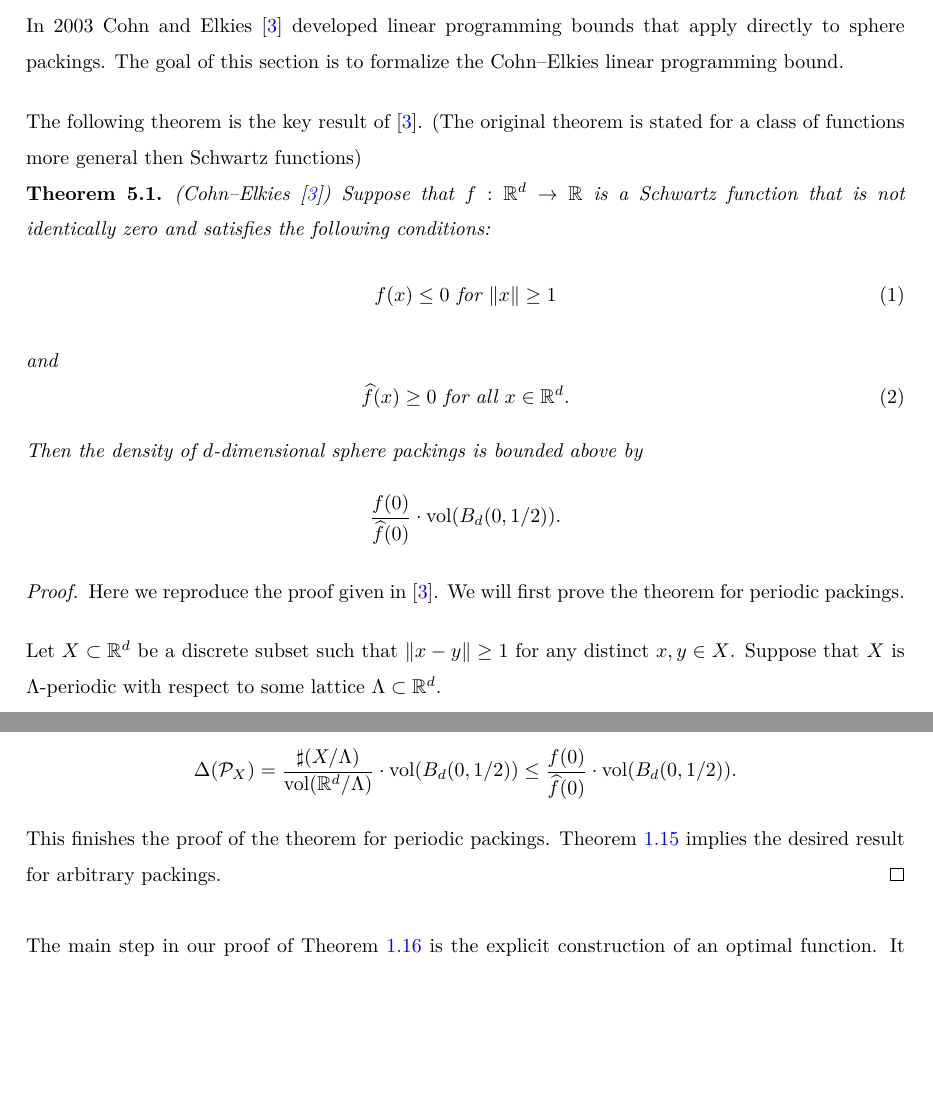
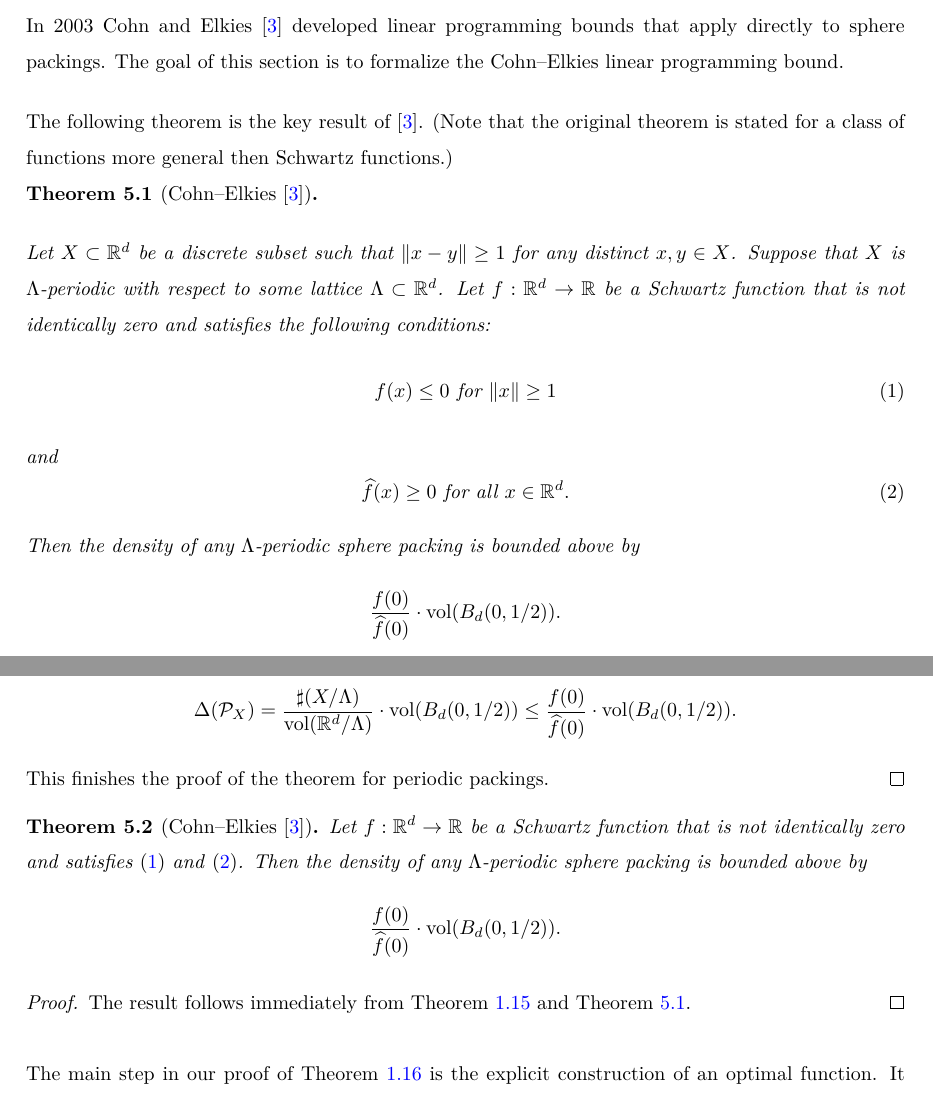
Before and after one commit to thefundamentaltheor3m/Sphere-Packing-Lean, a LaTeX paper (blueprint/src/print.tex, which reads blueprint/src/subsections/cohn-elkies.tex): two parts of pages 16 and 17 of 53, joined at a grey line, cut so that both start at the same text, the shorter picture padded with empty space. Compiled offline with XeLaTeX.

Commit message:
blueprint: split up cohn-elkies

```diff
--- a/blueprint/src/subsections/cohn-elkies.tex
+++ b/blueprint/src/subsections/cohn-elkies.tex
@@ -1,18 +1,15 @@
 In 2003 Cohn and Elkies \cite{ElkiesCohn}  developed  linear programming bounds that apply directly to sphere packings. The goal of this section is to formalize the Cohn--Elkies linear programming bound.
 
-The following theorem is the key result of \cite{ElkiesCohn}. (The original theorem is stated for a   class of functions more general then Schwartz functions)
-\begin{theorem}\label{thm:Cohn-Elkies}\uses{def:Fourier-Transform, SpherePacking.density}\leanok
-(Cohn--Elkies \cite{ElkiesCohn}) Suppose that  $f:\R^d\to\R$ is a Schwartz function that is not identically zero and satisfies the following conditions:
+The following theorem is the key result of \cite{ElkiesCohn}. (Note that the original theorem is stated for a class of functions more general then Schwartz functions.)
+\begin{theorem}[Cohn--Elkies {\cite{ElkiesCohn}}]\label{thm:Cohn-Elkies}\uses{def:Fourier-Transform, SpherePacking.density}\lean{LinearProgrammingBound'}\leanok
+
+Let $X\subset\mathbb{R}^d$ be a discrete subset such that $\|x-y\|\geq 1$ for any distinct $x,y\in X$. Suppose that $X$ is $\Lambda$-periodic with respect to some lattice $\Lambda\subset\mathbb{R}^d$. Let $f:\R^d\to\R$ be a Schwartz function that is not identically zero and satisfies the following conditions:
 \begin{equation}\label{eqn:Cohn-Elkies-condition-1}f(x)\leq 0\mbox{ for } \|x\|\geq 1\end{equation} and
 \begin{equation}\label{eqn:Cohn-Elkies-condition-2}\widehat{f}(x)\geq0\mbox{ for all } x\in\R^d.\end{equation}
-  Then the density of $d$-dimensional
-  sphere packings is bounded above by $$\frac{f(0)}{\widehat{f}(0)}\cdot \mathrm{vol}(B_d(0,1/2)).$$
+  Then the density of any $\Lambda$-periodic sphere packing is bounded above by $$\frac{f(0)}{\widehat{f}(0)}\cdot \mathrm{vol}(B_d(0,1/2)).$$
 \end{theorem}
-\begin{proof}\uses{thm:Poisson-summation-formula, periodic_constant_eq_constant, periodic_constant_eq_periodic_constant_normalized}\leanok
-Here we reproduce the proof given in \cite{ElkiesCohn}. We will first prove the theorem for periodic packings.
-
-Let $X\subset\mathbb{R}^d$ be a discrete subset  such that $\|x-y\|\geq 1$ for any distinct $x,y\in X$.
-Suppose that $X$ is $\Lambda$-periodic with respect to some lattice $\Lambda\subset\mathbb{R}^d$.
+\begin{proof}\uses{thm:Poisson-summation-formula}\leanok
+Here we reproduce the proof given in \cite{ElkiesCohn}.
 
 The inequality
 \begin{equation}\label{eqn: sharp X 1}
@@ -33,7 +30,14 @@ $$\frac{\sharp (X/\Lambda)}{\mathrm{vol}(\mathbb{R}^d/\Lambda)}\leq \frac{f(0)}{
 Now we see that the density of the periodic packing $\mathcal{P}_X$ with balls of radius $1/2$ is bounded by
 $$\Delta(\mathcal{P}_X)=\frac{\sharp (X/\Lambda)}{\mathrm{vol}(\mathbb{R}^d/\Lambda)}\cdot{\mathrm{vol}(B_d(0,1/2))}\leq
 \frac{f(0)}{\widehat{f}(0)}\cdot \mathrm{vol}(B_d(0,1/2)).$$
-This finishes the proof of the theorem for periodic packings. Theorem~\ref{periodic-packing-optimal} implies the desired  result for arbitrary packings.
+This finishes the proof of the theorem for periodic packings.
+\end{proof}
+
+\begin{theorem}[Cohn--Elkies {\cite{ElkiesCohn}}]\label{thm:Cohn-Elkies-general}\lean{LinearProgrammingBound}\leanok
+  Let $f:\R^d\to\R$ be a Schwartz function that is not identically zero and satisfies \eqref{eqn:Cohn-Elkies-condition-1} and \eqref{eqn:Cohn-Elkies-condition-2}. Then the density of any $\Lambda$-periodic sphere packing is bounded above by $$\frac{f(0)}{\widehat{f}(0)}\cdot \mathrm{vol}(B_d(0,1/2)).$$
+\end{theorem}
+\begin{proof}\uses{thm:Cohn-Elkies, periodic_constant_eq_constant, periodic_constant_eq_periodic_constant_normalized}\leanok
+  The result follows immediately from Theorem~\ref{periodic-packing-optimal} and \Cref{thm:Cohn-Elkies}.
 \end{proof}
 
 The main step in our proof of \cref{theorem:Main} is the explicit construction of an optimal function. It will be convenient for us to scale this function by $\sqrt{2}$.
```
